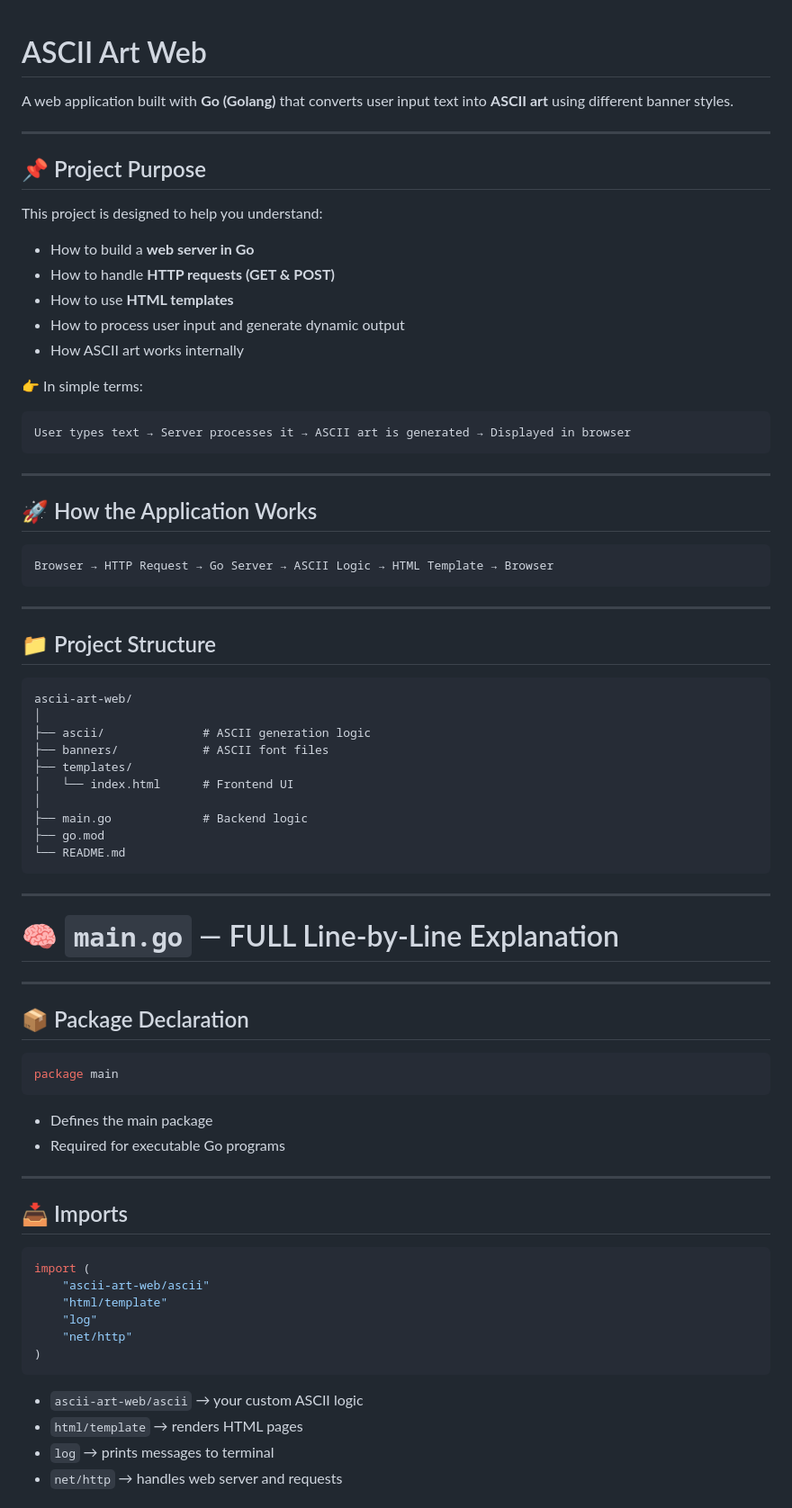
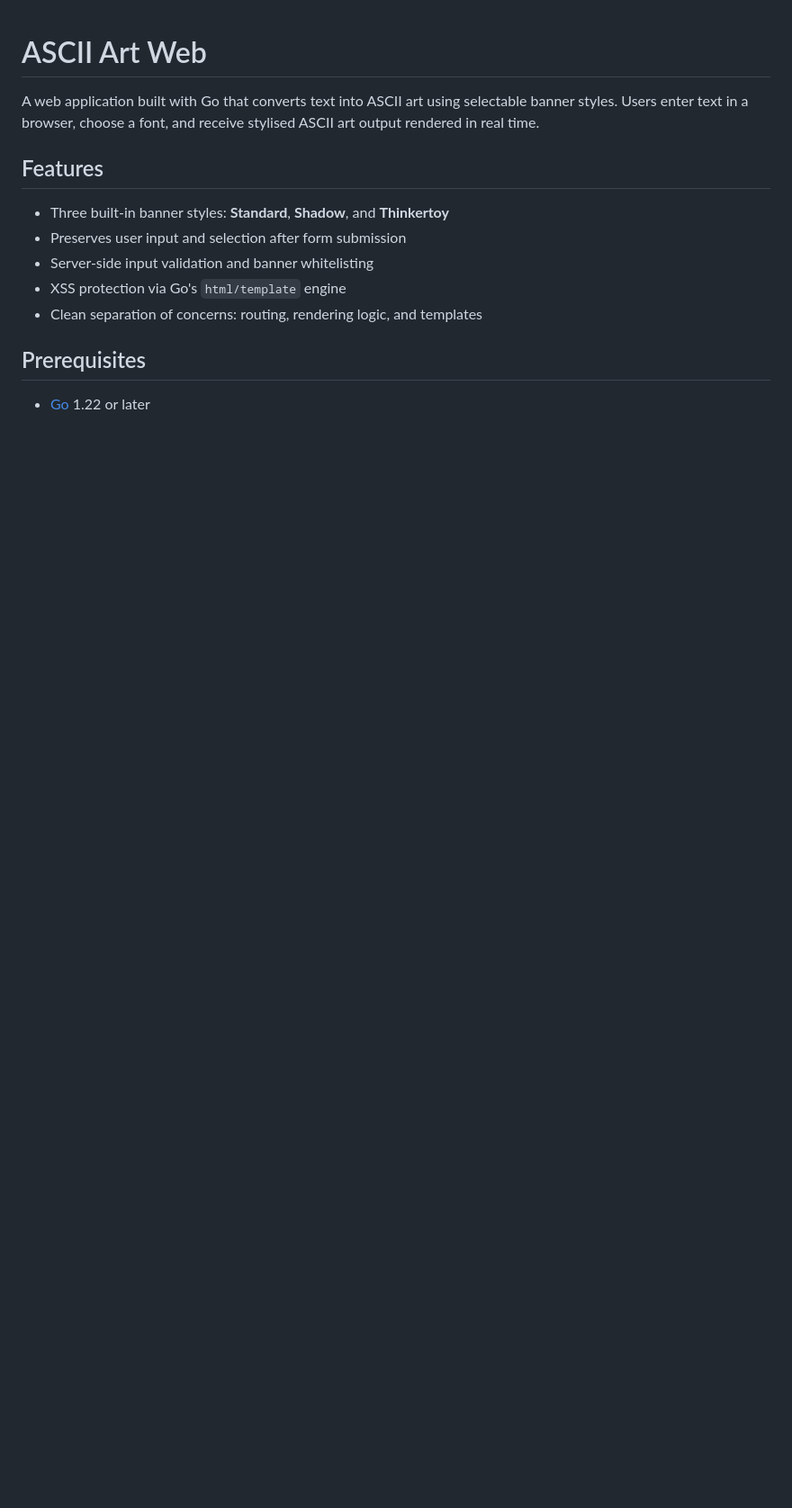
Before and after one commit to Emmanuellsensai/ascii-art-web, a Markdown page: README.md, the part around one of its changes. Shown at 90% size. GitHub-like rendering; blank space fills up the shorter version.

````diff
--- a/README.md
+++ b/README.md
@@ -1,80 +1,16 @@
 # ASCII Art Web
 
-A web application built with **Go (Golang)** that converts user input text into **ASCII art** using different banner styles.
+A web application built with Go that converts text into ASCII art using selectable banner styles. Users enter text in a browser, choose a font, and receive stylised ASCII art output rendered in real time.
 
----
+## Features
 
-## 📌 Project Purpose
+- Three built-in banner styles: **Standard**, **Shadow**, and **Thinkertoy**
+- Preserves user input and selection after form submission
+- Server-side input validation and banner whitelisting
+- XSS protection via Go's `html/template` engine
+- Clean separation of concerns: routing, rendering logic, and templates
 
-This project is designed to help you understand:
+## Prerequisites
 
-* How to build a **web server in Go**
-* How to handle **HTTP requests (GET & POST)**
-* How to use **HTML templates**
-* How to process user input and generate dynamic output
-* How ASCII art works internally
+- [Go](https://go.dev/dl/) 1.22 or later
 
-👉 In simple terms:
-
-```
-User types text → Server processes it → ASCII art is generated → Displayed in browser
-```
-
----
-
-## 🚀 How the Application Works
-
-```
-Browser → HTTP Request → Go Server → ASCII Logic → HTML Template → Browser
-```
-
----
-
-## 📁 Project Structure
-
-```
-ascii-art-web/
-│
-├── ascii/              # ASCII generation logic
-├── banners/            # ASCII font files
-├── templates/
-│   └── index.html      # Frontend UI
-│
-├── main.go             # Backend logic
-├── go.mod
-└── README.md
-```
-
----
-
-# 🧠 `main.go` — FULL Line-by-Line Explanation
-
----
-
-## 📦 Package Declaration
-
-```go
-package main
-```
-
-* Defines the main package
-* Required for executable Go programs
-
----
-
-## 📥 Imports
-
-```go
-import (
-    "ascii-art-web/ascii"
-    "html/template"
-    "log"
-    "net/http"
-)
-```
-
-* `ascii-art-web/ascii` → your custom ASCII logic
-* `html/template` → renders HTML pages
-* `log` → prints messages to terminal
-* `net/http` → handles web server and requests
-
````
Also changed, not shown: other parts of README.md (+63 -398 lines).
